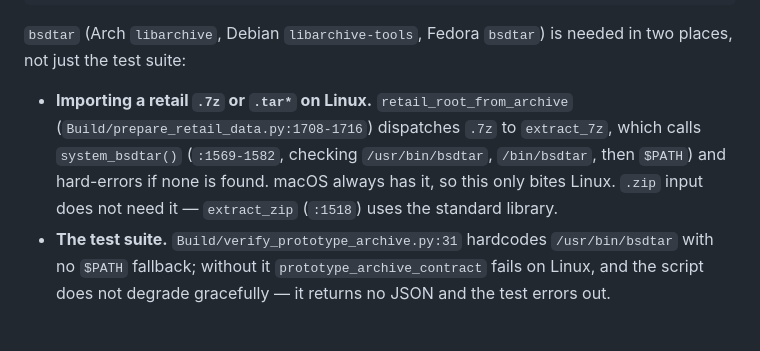
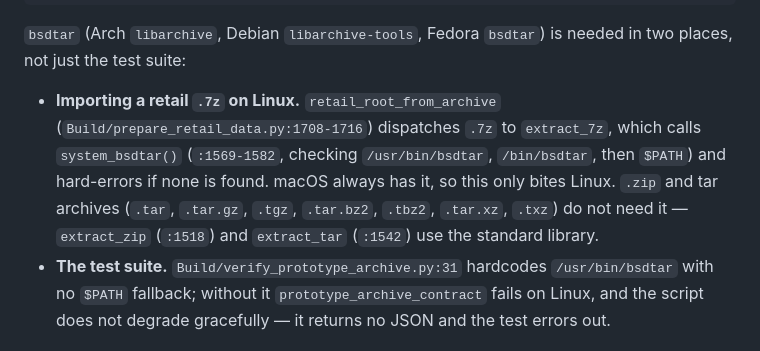
Before and after one commit to cefege/harry-potter-2-chamber-of-secrets-pc, a Markdown page: Docs/BUILDING.md, the part around the change. GitHub-like rendering.

Commit message:
BUILDING.md: tar imports don't need bsdtar, only .7z does
extract_tar (Build/prepare_retail_data.py:1542) uses stdlib tarfile.open
(archive, "r:*"); only .7z goes through extract_7z/system_bsdtar. The
previous commit's message and note wrongly included .tar*.

Co-Authored-By: Claude Opus 4.8 (1M context) <noreply@anthropic.com>

```diff
--- a/Docs/BUILDING.md
+++ b/Docs/BUILDING.md
@@ -90,12 +90,14 @@ sudo dnf install clang make cmake ninja-build pkgconf-pkg-config git \
 `bsdtar` (Arch `libarchive`, Debian `libarchive-tools`, Fedora `bsdtar`) is
 needed in two places, not just the test suite:
 
-- **Importing a retail `.7z` or `.tar*` on Linux.** `retail_root_from_archive`
+- **Importing a retail `.7z` on Linux.** `retail_root_from_archive`
   (`Build/prepare_retail_data.py:1708-1716`) dispatches `.7z` to
   `extract_7z`, which calls `system_bsdtar()` (`:1569-1582`, checking
   `/usr/bin/bsdtar`, `/bin/bsdtar`, then `$PATH`) and hard-errors if none is
-  found. macOS always has it, so this only bites Linux. `.zip` input does not
-  need it — `extract_zip` (`:1518`) uses the standard library.
+  found. macOS always has it, so this only bites Linux. `.zip` and tar
+  archives (`.tar`, `.tar.gz`, `.tgz`, `.tar.bz2`, `.tbz2`, `.tar.xz`,
+  `.txz`) do not need it — `extract_zip` (`:1518`) and `extract_tar`
+  (`:1542`) use the standard library.
 - **The test suite.** `Build/verify_prototype_archive.py:31` hardcodes
   `/usr/bin/bsdtar` with no `$PATH` fallback; without it
   `prototype_archive_contract` fails on Linux, and the script does not
```
